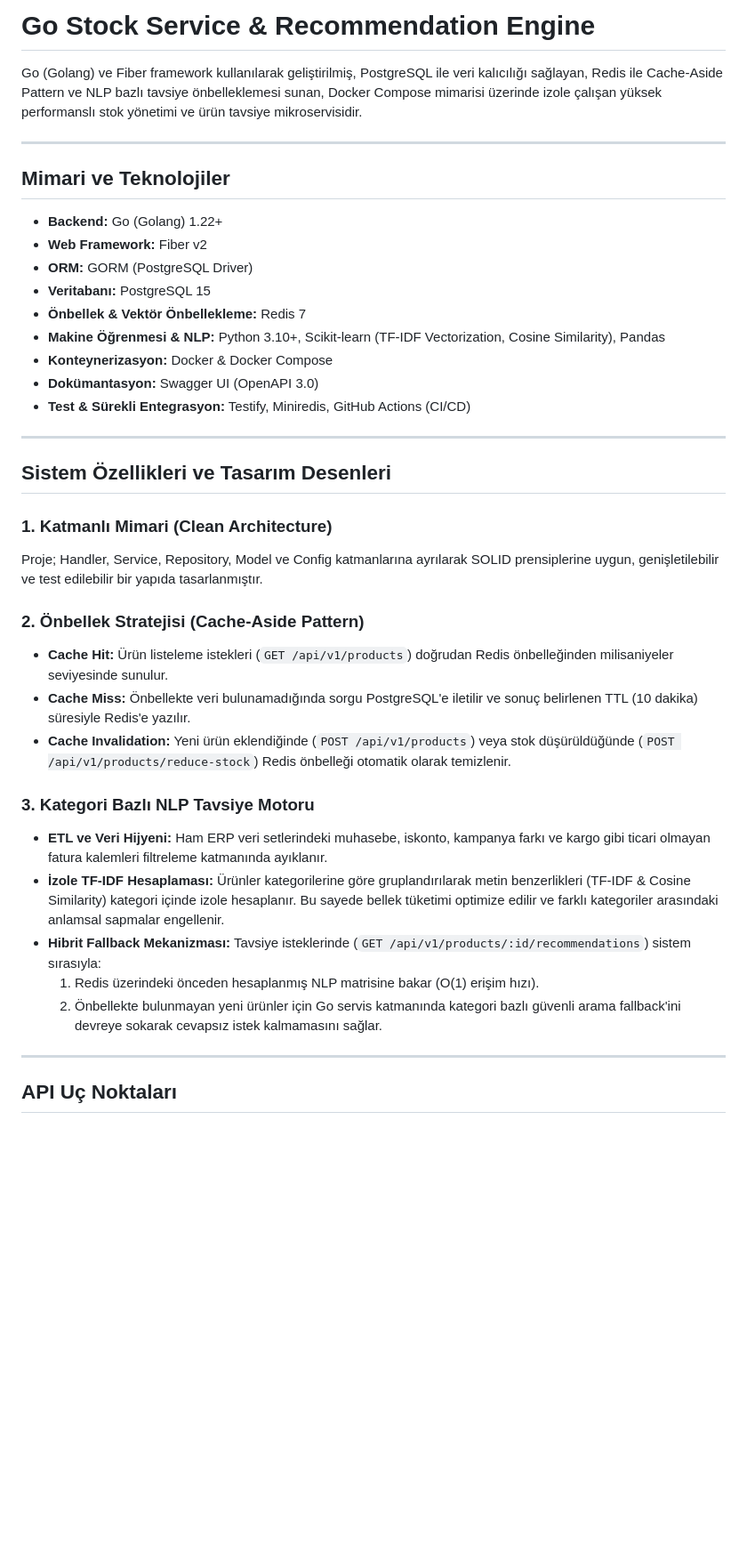
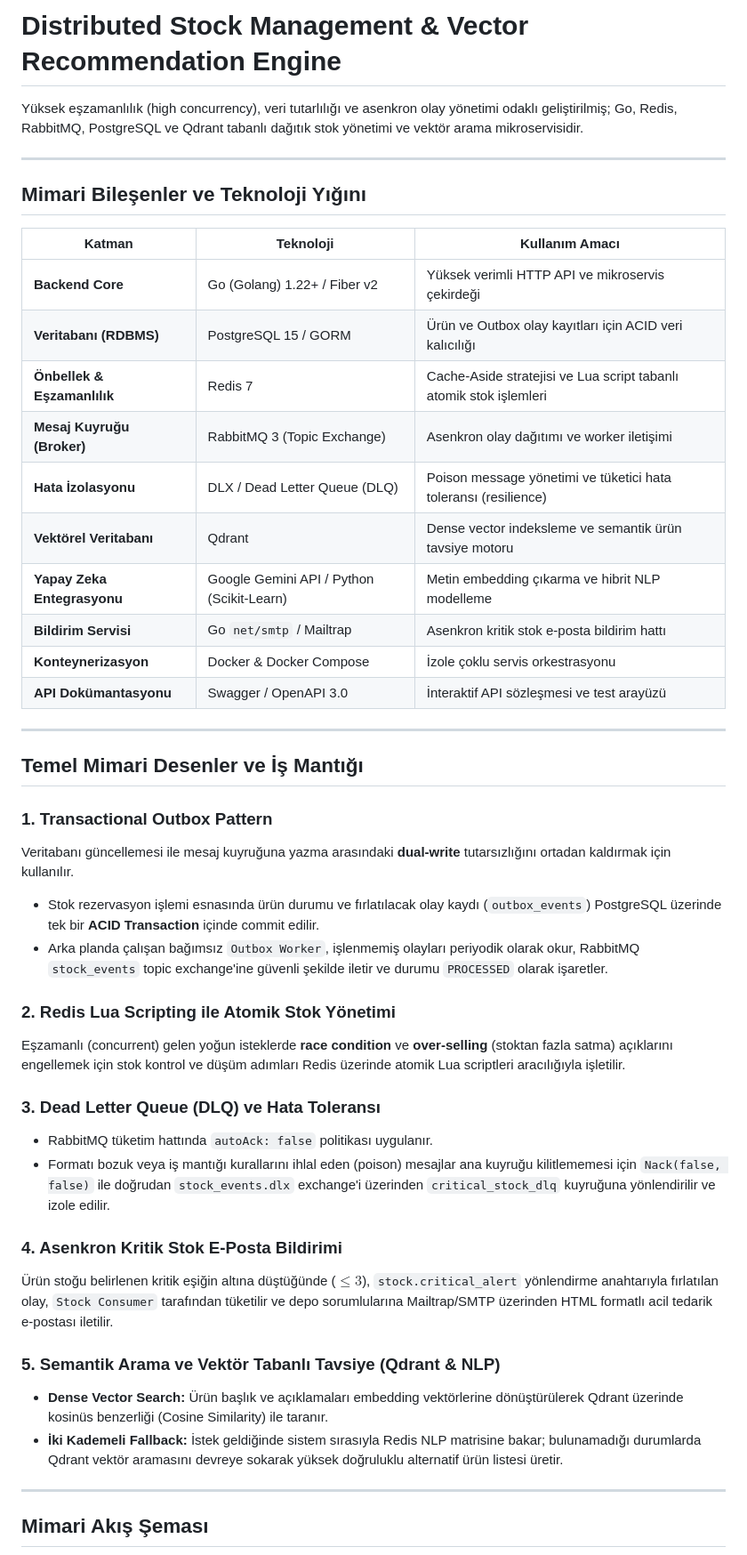
Before and after one commit to gulerfrkann/go-stock-service, a Markdown page: README.md, the part around one of its changes. Shown at 89% size. Drawn GitHub-style; blank space fills up the shorter version.

Commit message:
docs: update comprehensive architecture and add env template

```diff
--- a/README.md
+++ b/README.md
@@ -1,41 +1,48 @@
-# Go Stock Service & Recommendation Engine
+# Distributed Stock Management & Vector Recommendation Engine
 
-Go (Golang) ve Fiber framework kullanılarak geliştirilmiş, PostgreSQL ile veri kalıcılığı sağlayan, Redis ile Cache-Aside Pattern ve NLP bazlı tavsiye önbelleklemesi sunan, Docker Compose mimarisi üzerinde izole çalışan yüksek performanslı stok yönetimi ve ürün tavsiye mikroservisidir.
+Yüksek eşzamanlılık (high concurrency), veri tutarlılığı ve asenkron olay yönetimi odaklı geliştirilmiş; Go, Redis, RabbitMQ, PostgreSQL ve Qdrant tabanlı dağıtık stok yönetimi ve vektör arama mikroservisidir.
 
 ---
 
-## Mimari ve Teknolojiler
+## Mimari Bileşenler ve Teknoloji Yığını
 
-- **Backend:** Go (Golang) 1.22+
-- **Web Framework:** Fiber v2
-- **ORM:** GORM (PostgreSQL Driver)
-- **Veritabanı:** PostgreSQL 15
-- **Önbellek & Vektör Önbellekleme:** Redis 7
-- **Makine Öğrenmesi & NLP:** Python 3.10+, Scikit-learn (TF-IDF Vectorization, Cosine Similarity), Pandas
-- **Konteynerizasyon:** Docker & Docker Compose
-- **Dokümantasyon:** Swagger UI (OpenAPI 3.0)
-- **Test & Sürekli Entegrasyon:** Testify, Miniredis, GitHub Actions (CI/CD)
+| Katman | Teknoloji | Kullanım Amacı |
+|---|---|---|
+| **Backend Core** | Go (Golang) 1.22+ / Fiber v2 | Yüksek verimli HTTP API ve mikroservis çekirdeği |
+| **Veritabanı (RDBMS)** | PostgreSQL 15 / GORM | Ürün ve Outbox olay kayıtları için ACID veri kalıcılığı |
+| **Önbellek & Eşzamanlılık** | Redis 7 | Cache-Aside stratejisi ve Lua script tabanlı atomik stok işlemleri |
+| **Mesaj Kuyruğu (Broker)** | RabbitMQ 3 (Topic Exchange) | Asenkron olay dağıtımı ve worker iletişimi |
+| **Hata İzolasyonu** | DLX / Dead Letter Queue (DLQ) | Poison message yönetimi ve tüketici hata toleransı (resilience) |
+| **Vektörel Veritabanı** | Qdrant | Dense vector indeksleme ve semantik ürün tavsiye motoru |
+| **Yapay Zeka Entegrasyonu** | Google Gemini API / Python (Scikit-Learn) | Metin embedding çıkarma ve hibrit NLP modelleme |
+| **Bildirim Servisi** | Go `net/smtp` / Mailtrap | Asenkron kritik stok e-posta bildirim hattı |
+| **Konteynerizasyon** | Docker & Docker Compose | İzole çoklu servis orkestrasyonu |
+| **API Dokümantasyonu** | Swagger / OpenAPI 3.0 | İnteraktif API sözleşmesi ve test arayüzü |
 
 ---
 
-## Sistem Özellikleri ve Tasarım Desenleri
+## Temel Mimari Desenler ve İş Mantığı
 
-### 1. Katmanlı Mimari (Clean Architecture)
-Proje; Handler, Service, Repository, Model ve Config katmanlarına ayrılarak SOLID prensiplerine uygun, genişletilebilir ve test edilebilir bir yapıda tasarlanmıştır.
+### 1. Transactional Outbox Pattern
+Veritabanı güncellemesi ile mesaj kuyruğuna yazma arasındaki **dual-write** tutarsızlığını ortadan kaldırmak için kullanılır.
+- Stok rezervasyon işlemi esnasında ürün durumu ve fırlatılacak olay kaydı (`outbox_events`) PostgreSQL üzerinde tek bir **ACID Transaction** içinde commit edilir.
+- Arka planda çalışan bağımsız `Outbox Worker`, işlenmemiş olayları periyodik olarak okur, RabbitMQ `stock_events` topic exchange'ine güvenli şekilde iletir ve durumu `PROCESSED` olarak işaretler.
 
-### 2. Önbellek Stratejisi (Cache-Aside Pattern)
-- **Cache Hit:** Ürün listeleme istekleri (`GET /api/v1/products`) doğrudan Redis önbelleğinden milisaniyeler seviyesinde sunulur.
-- **Cache Miss:** Önbellekte veri bulunamadığında sorgu PostgreSQL'e iletilir ve sonuç belirlenen TTL (10 dakika) süresiyle Redis'e yazılır.
-- **Cache Invalidation:** Yeni ürün eklendiğinde (`POST /api/v1/products`) veya stok düşürüldüğünde (`POST /api/v1/products/reduce-stock`) Redis önbelleği otomatik olarak temizlenir.
+### 2. Redis Lua Scripting ile Atomik Stok Yönetimi
+Eşzamanlı (concurrent) gelen yoğun isteklerde **race condition** ve **over-selling** (stoktan fazla satma) açıklarını engellemek için stok kontrol ve düşüm adımları Redis üzerinde atomik Lua scriptleri aracılığıyla işletilir.
 
-### 3. Kategori Bazlı NLP Tavsiye Motoru
-- **ETL ve Veri Hijyeni:** Ham ERP veri setlerindeki muhasebe, iskonto, kampanya farkı ve kargo gibi ticari olmayan fatura kalemleri filtreleme katmanında ayıklanır.
-- **İzole TF-IDF Hesaplaması:** Ürünler kategorilerine göre gruplandırılarak metin benzerlikleri (TF-IDF & Cosine Similarity) kategori içinde izole hesaplanır. Bu sayede bellek tüketimi optimize edilir ve farklı kategoriler arasındaki anlamsal sapmalar engellenir.
-- **Hibrit Fallback Mekanizması:** Tavsiye isteklerinde (`GET /api/v1/products/:id/recommendations`) sistem sırasıyla:
-  1. Redis üzerindeki önceden hesaplanmış NLP matrisine bakar (O(1) erişim hızı).
-  2. Önbellekte bulunmayan yeni ürünler için Go servis katmanında kategori bazlı güvenli arama fallback'ini devreye sokarak cevapsız istek kalmamasını sağlar.
+### 3. Dead Letter Queue (DLQ) ve Hata Toleransı
+- RabbitMQ tüketim hattında `autoAck: false` politikası uygulanır.
+- Formatı bozuk veya iş mantığı kurallarını ihlal eden (poison) mesajlar ana kuyruğu kilitlememesi için `Nack(false, false)` ile doğrudan `stock_events.dlx` exchange'i üzerinden `critical_stock_dlq` kuyruğuna yönlendirilir ve izole edilir.
+
+### 4. Asenkron Kritik Stok E-Posta Bildirimi
+Ürün stoğu belirlenen kritik eşiğin altına düştüğünde ($\le 3$), `stock.critical_alert` yönlendirme anahtarıyla fırlatılan olay, `Stock Consumer` tarafından tüketilir ve depo sorumlularına Mailtrap/SMTP üzerinden HTML formatlı acil tedarik e-postası iletilir.
+
+### 5. Semantik Arama ve Vektör Tabanlı Tavsiye (Qdrant & NLP)
+- **Dense Vector Search:** Ürün başlık ve açıklamaları embedding vektörlerine dönüştürülerek Qdrant üzerinde kosinüs benzerliği (Cosine Similarity) ile taranır.
+- **İki Kademeli Fallback:** İstek geldiğinde sistem sırasıyla Redis NLP matrisine bakar; bulunamadığı durumlarda Qdrant vektör aramasını devreye sokarak yüksek doğruluklu alternatif ürün listesi üretir.
 
 ---
 
-## API Uç Noktaları
+## Mimari Akış Şeması
 
```
Also changed, not shown: other parts of README.md (+16 -20 lines).
